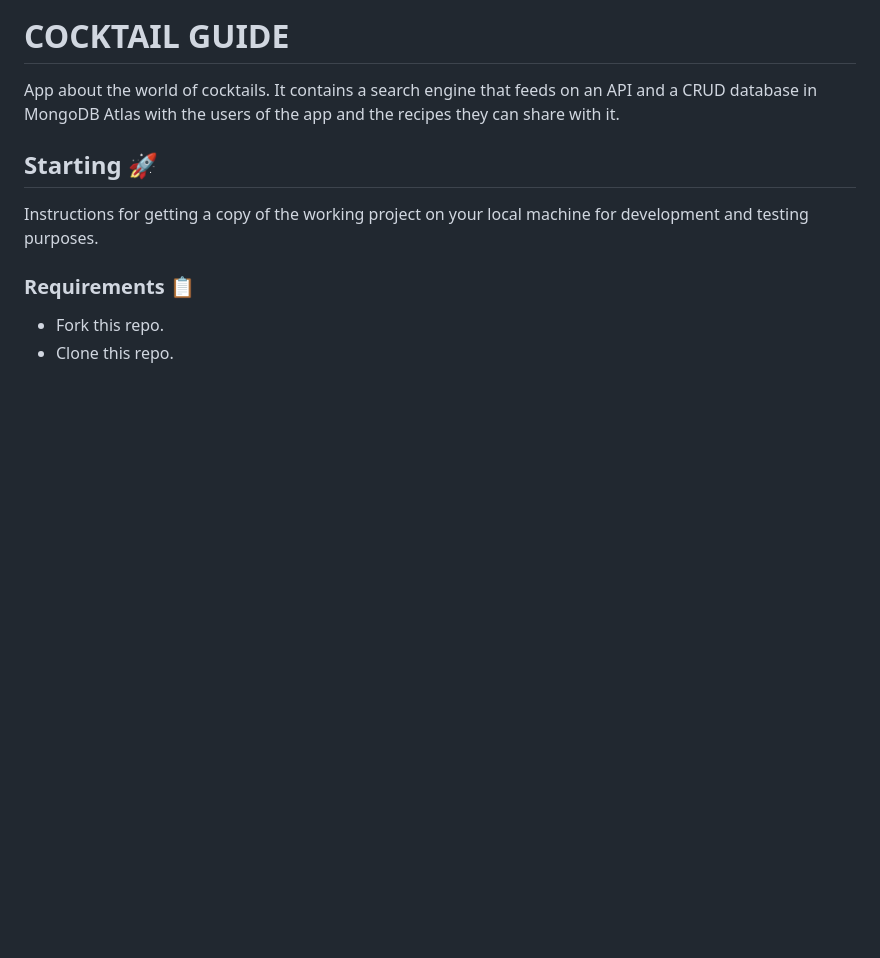
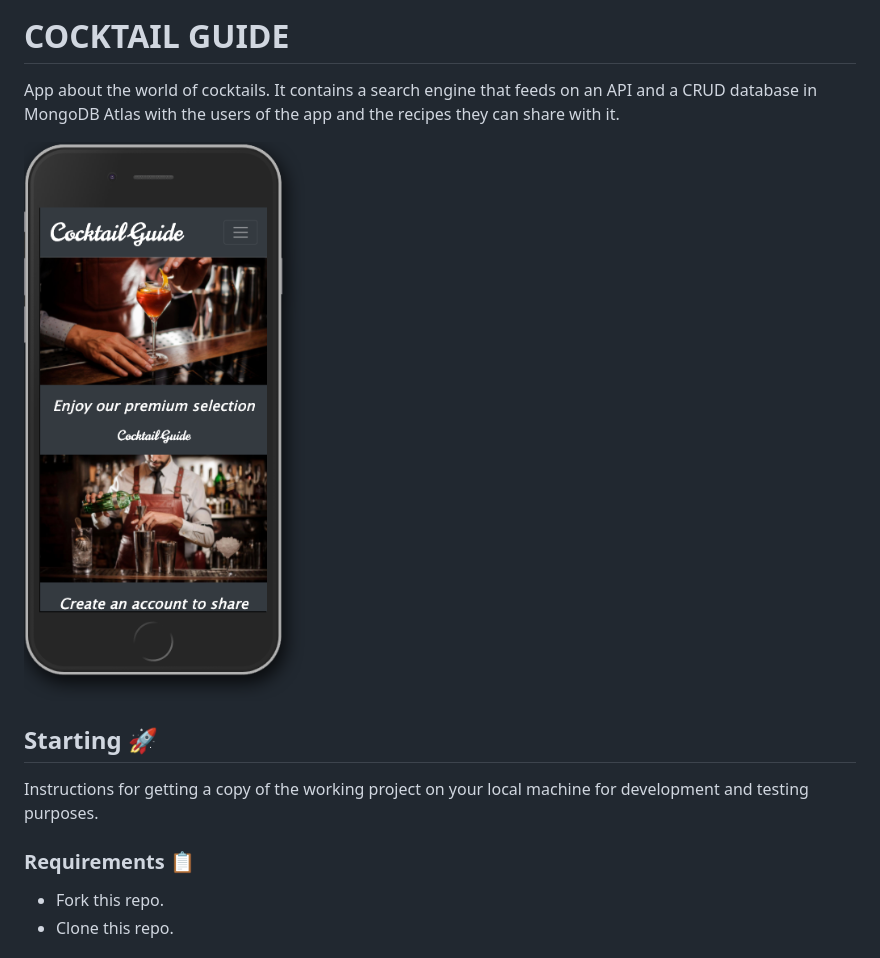
Before and after one commit to ivanurra/cocktail-guide, a Markdown page: README.md, the part around the change. GitHub-like rendering; pictures changed too: screenshot.png (added); blank space fills up the shorter version.

Commit message:
app done

```diff
--- a/README.md
+++ b/README.md
@@ -1,6 +1,8 @@
 # COCKTAIL GUIDE
 
 App about the world of cocktails. It contains a search engine that feeds on an API and a CRUD database in MongoDB Atlas with the users of the app and the recipes they can share with it.
+
+![Screenshot](screenshot.png)
 
 ## Starting 🚀
 
```
